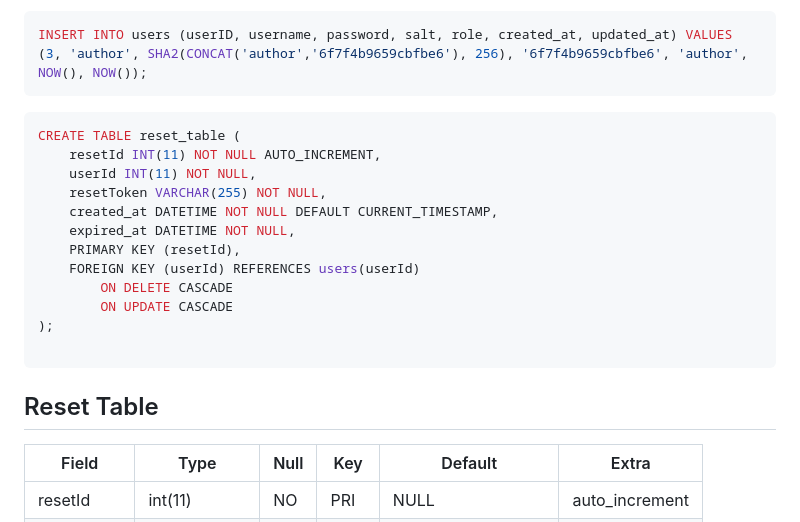
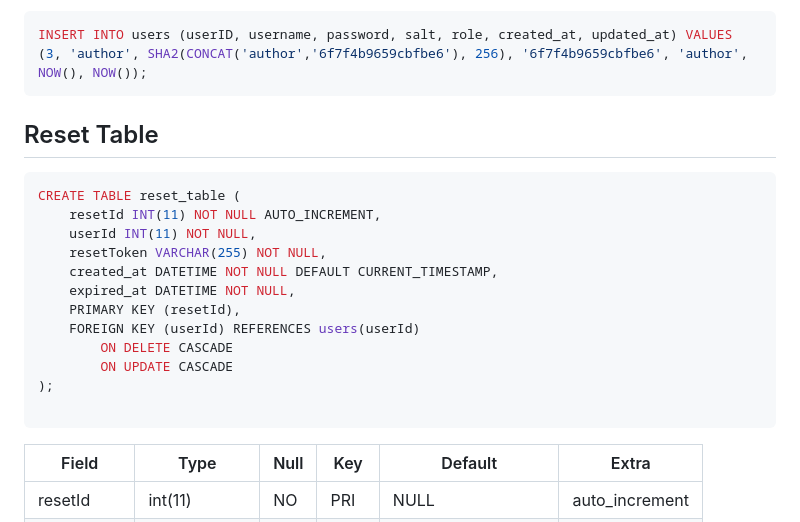
Before and after one commit to foobar-glitch/ReactBlogWebApp, a Markdown page: README.md, the part around the change. GitHub-like rendering.

Commit message:
Fix documentation

````diff
--- a/README.md
+++ b/README.md
@@ -61,6 +61,8 @@ Considering that _6f7f4b9659cbfbe6_ is a salt and _author_ is the password, to c
 INSERT INTO users (userID, username, password, salt, role, created_at, updated_at) VALUES (3, 'author', SHA2(CONCAT('author','6f7f4b9659cbfbe6'), 256), '6f7f4b9659cbfbe6', 'author', NOW(), NOW());
 ```
 
+## Reset Table
+
 ``` SQL
 CREATE TABLE reset_table (
     resetId INT(11) NOT NULL AUTO_INCREMENT,
@@ -76,7 +78,7 @@ CREATE TABLE reset_table (
 
 ```
 
-## Reset Table
+
 
 | Field       | Type         | Null | Key | Default             | Extra          |
 |-------------|--------------|------|-----|---------------------|----------------|
````
